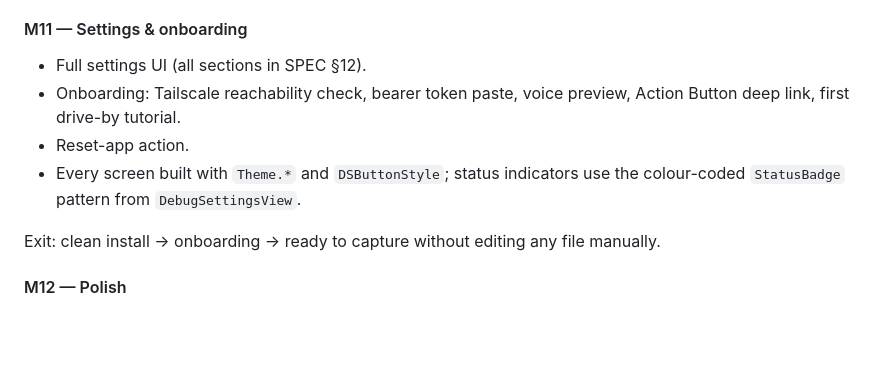
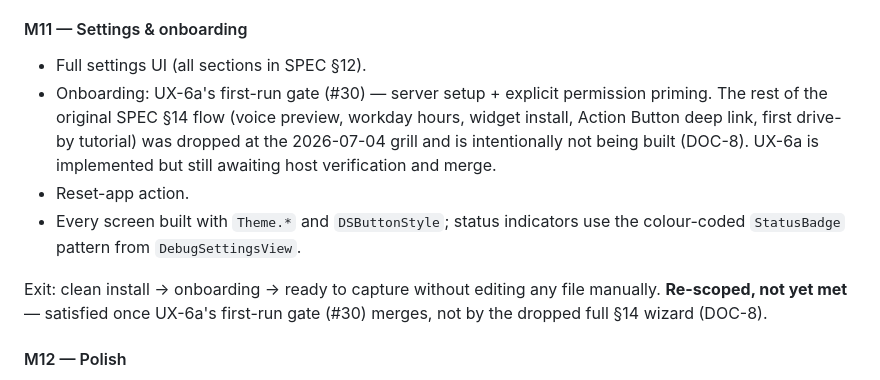
Before and after one commit to tomorrowflow/voice-diary, a Markdown page: DEVELOPMENT.md, the part around the change. Drawn GitHub-style; blank space fills up the shorter version.

Commit message:
docs: mark DEVELOPMENT.md M11 onboarding exit criterion re-scoped
"clean install -> onboarding -> ready to capture" is not satisfiable
by the dropped full SPEC S14 wizard, which is now out of scope per
the 2026-07-04 grill (DOC-8, merged: SPEC.md S14 already amended down
to the permission-priming step). M11 instead targets UX-6a's
first-run gate (#30) - server setup + explicit permission priming -
which is implemented but still parked awaiting host verification and
merge, not yet on main. Reword the M11 bullet and exit line so
DEVELOPMENT.md doesn't claim a still-unmerged milestone as met.

DOC-5

```diff
--- a/DEVELOPMENT.md
+++ b/DEVELOPMENT.md
@@ -430,11 +430,11 @@ Exit: skip a day, catch up next evening. Drive-bys from morning surface in match
 #### M11 — Settings & onboarding
 
 - Full settings UI (all sections in SPEC §12).
-- Onboarding: Tailscale reachability check, bearer token paste, voice preview, Action Button deep link, first drive-by tutorial.
+- Onboarding: UX-6a's first-run gate (#30) — server setup + explicit permission priming. The rest of the original SPEC §14 flow (voice preview, workday hours, widget install, Action Button deep link, first drive-by tutorial) was dropped at the 2026-07-04 grill and is intentionally not being built (DOC-8). UX-6a is implemented but still awaiting host verification and merge.
 - Reset-app action.
 - Every screen built with `Theme.*` and `DSButtonStyle`; status indicators use the colour-coded `StatusBadge` pattern from `DebugSettingsView`.
 
-Exit: clean install → onboarding → ready to capture without editing any file manually.
+Exit: clean install → onboarding → ready to capture without editing any file manually. **Re-scoped, not yet met** — satisfied once UX-6a's first-run gate (#30) merges, not by the dropped full §14 wizard (DOC-8).
 
 #### M12 — Polish
 
```
